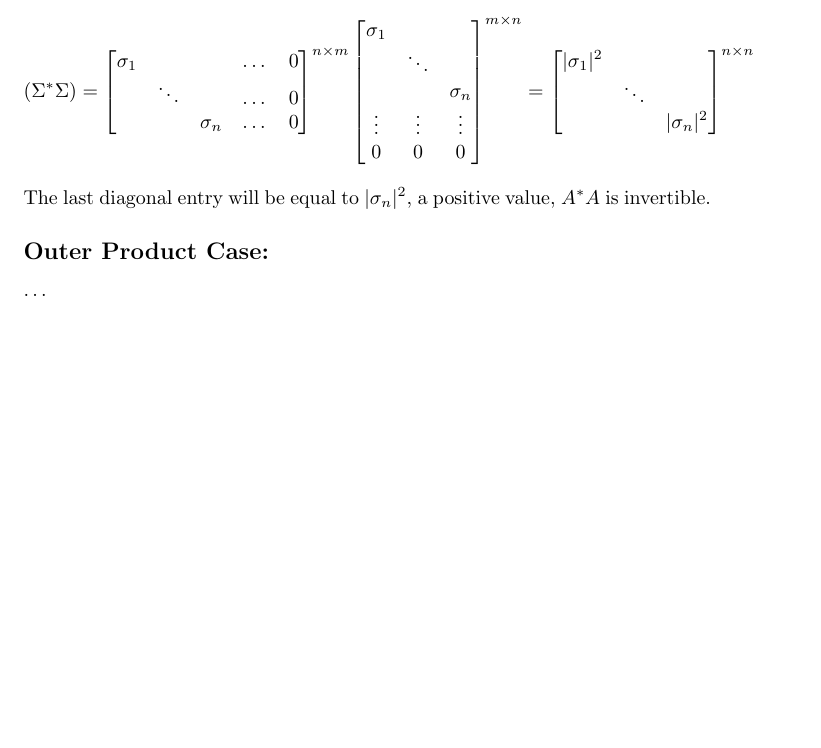
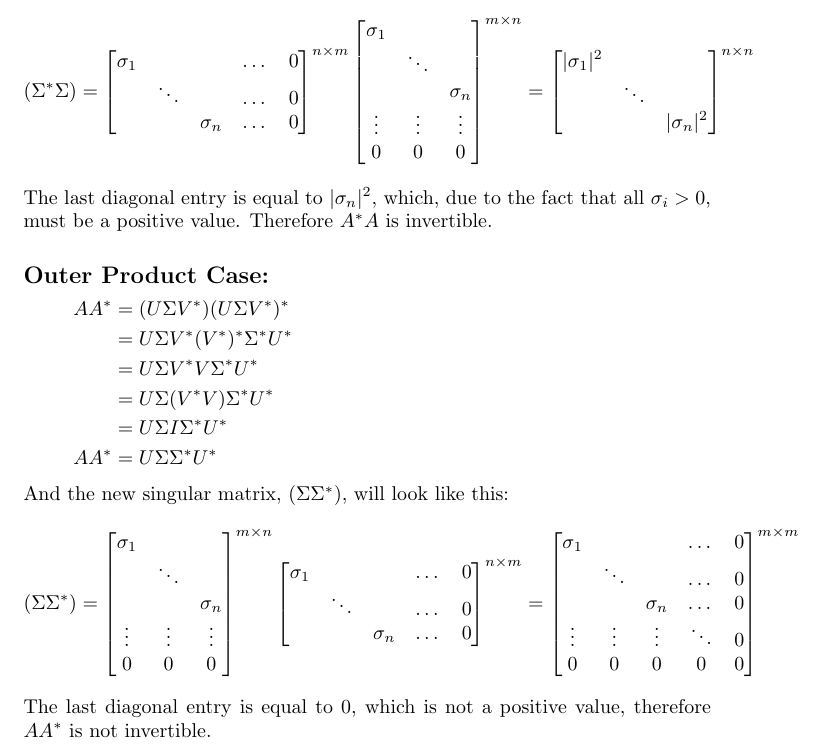
Before and after one commit to johnmays/MATH_307_HW, a LaTeX document (IHW17/main.tex): part of page 2 of 2, cut so that both start at the same text, the shorter picture padded with empty space. Compiled offline with pdfLaTeX.

Commit message:
IHW17 complete.

```diff
--- a/IHW17/main.tex
+++ b/IHW17/main.tex
@@ -40,8 +40,22 @@ And the new singular matrix, $(\Sigma^{*} \Sigma)$, will look like this:
 \begin{equation*}
     (\Sigma^{*} \Sigma) = \begin{bmatrix}\sigma_1 & & & \dots & 0\\ & \ddots & & \dots & 0 \\ & & \sigma_n & \dots & 0\end{bmatrix}^{n \times m} \begin{bmatrix}\sigma_1 \\ & \ddots \\ & & \sigma_n \\ \vdots & \vdots & \vdots \\ 0 & 0 & 0 \end{bmatrix}^{m \times n} = \begin{bmatrix}|\sigma_1|^2 \\ & \ddots \\ & & |\sigma_n|^2 \end{bmatrix}^{n \times n}
 \end{equation*}
-The last diagonal entry will be equal to $|\sigma_n|^2$, a positive value, $A^{*}A$ is invertible.
+The last diagonal entry is equal to $|\sigma_n|^2$, which, due to the fact that all $\sigma_{i} > 0$, must be a positive value.  Therefore $A^{*}A$ is invertible.
 \subsection*{Outer Product Case:}
-\dots
+\begin{equation*}
+    \begin{split}
+        AA^{*} &=  (U \Sigma V^{*}) (U \Sigma V^{*})^{*}\\
+        &=  U \Sigma V^{*} (V^{*})^{*} \Sigma^{*} U^{*}\\
+        &= U \Sigma V^{*} V \Sigma^{*} U^{*} \\
+        &= U \Sigma ( V^{*} V ) \Sigma^{*} U^{*} \\
+        &= U \Sigma I \Sigma^{*} U^{*} \\
+        AA^{*} &= U \Sigma \Sigma^{*} U^{*}\\
+    \end{split}
+\end{equation*}
+And the new singular matrix, $(\Sigma \Sigma^{*})$, will look like this:
+\begin{equation*}
+    (\Sigma \Sigma^{*}) = \begin{bmatrix}\sigma_1 \\ & \ddots \\ & & \sigma_n \\ \vdots & \vdots & \vdots \\ 0 & 0 & 0 \end{bmatrix}^{m \times n} \begin{bmatrix}\sigma_1 & & & \dots & 0\\ & \ddots & & \dots & 0 \\ & & \sigma_n & \dots & 0\end{bmatrix}^{n \times m}  = \begin{bmatrix}\sigma_1 & & & \dots & 0\\ & \ddots & & \dots & 0\\ & & \sigma_n & \dots & 0\\ \vdots & \vdots & \vdots & \ddots & 0 \\ 0 & 0 & 0 & 0 & 0\end{bmatrix}^{m \times m}
+\end{equation*}
+The last diagonal entry is equal to $0$, which is not a positive value, therefore $AA^{*}$ is not invertible.
 
 \end{document}
```
Also changed, not shown: IHW17/04_11_21_jkm100_MATH_307_IHW17.pdf, 1 other file.
